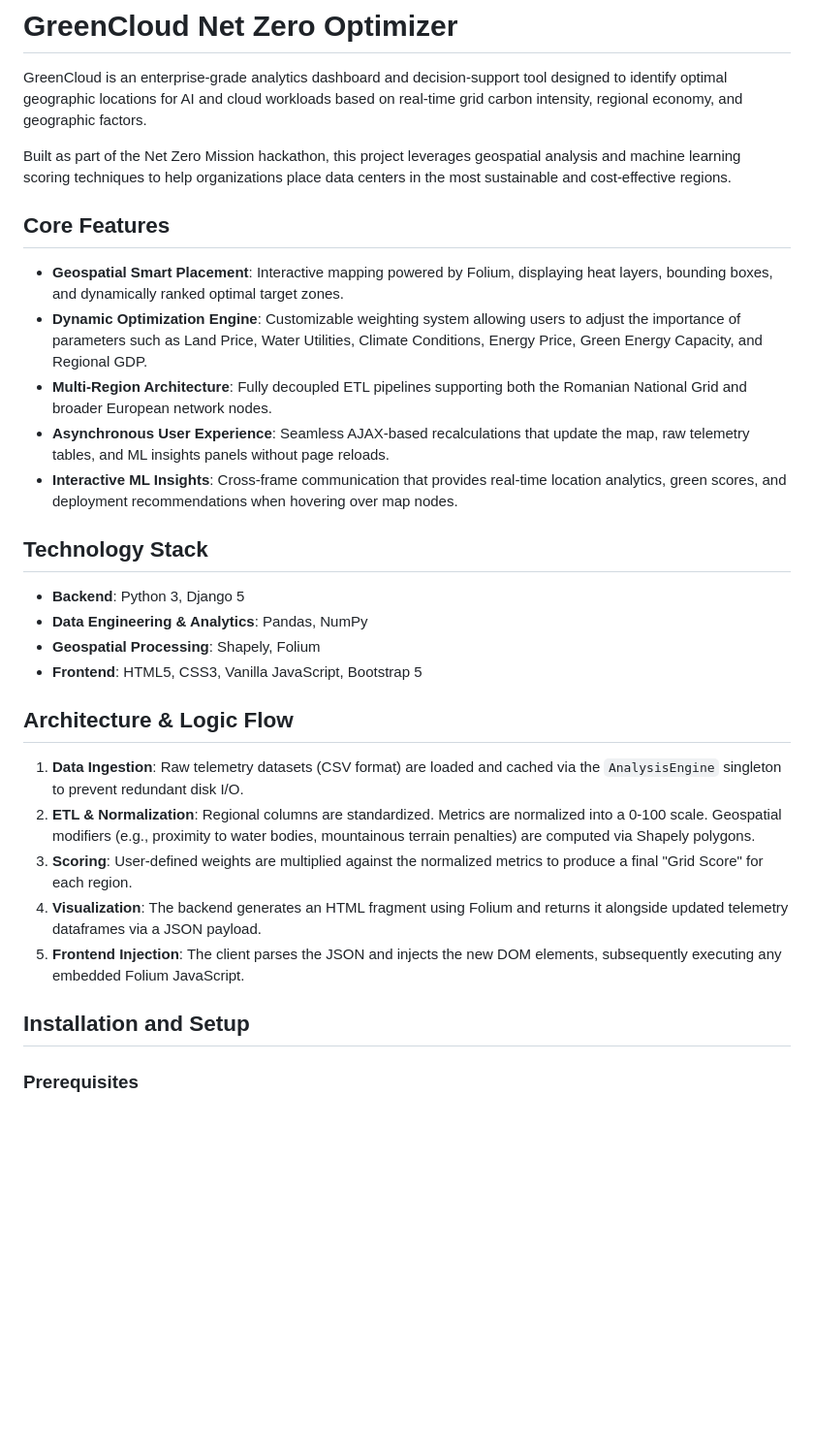
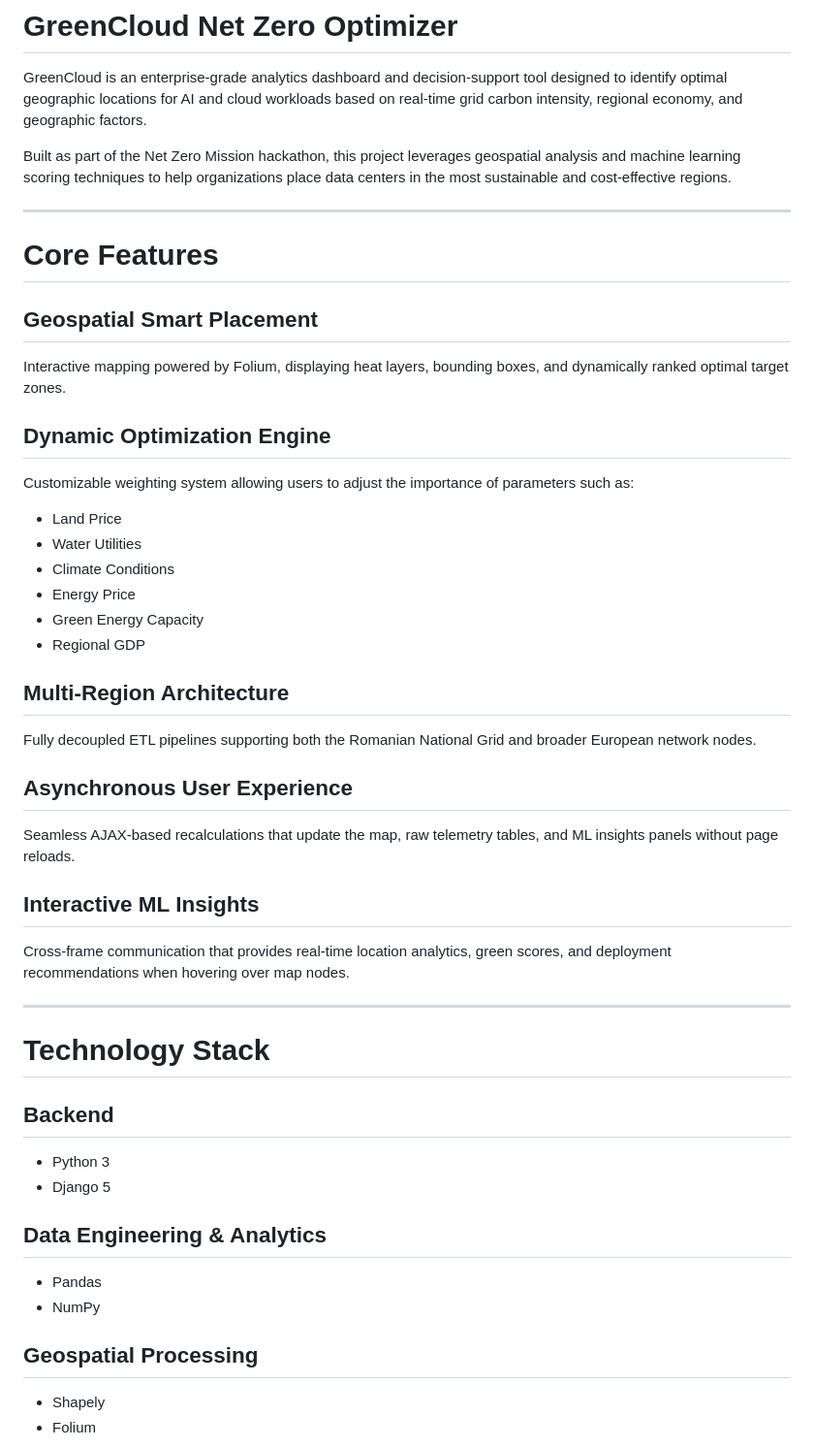
Before and after one commit to Biancaaq/GreenCloud-Net-Zero-AI-Optimizer, a Markdown page: README.md, the part around one of its changes. Shown at 97% size. GitHub-like rendering; blank space fills up the shorter version.

```diff
--- a/README.md
+++ b/README.md
@@ -4,29 +4,44 @@ GreenCloud is an enterprise-grade analytics dashboard and decision-support tool
 
 Built as part of the Net Zero Mission hackathon, this project leverages geospatial analysis and machine learning scoring techniques to help organizations place data centers in the most sustainable and cost-effective regions.
 
-## Core Features
+---
 
-- **Geospatial Smart Placement**: Interactive mapping powered by Folium, displaying heat layers, bounding boxes, and dynamically ranked optimal target zones.
-- **Dynamic Optimization Engine**: Customizable weighting system allowing users to adjust the importance of parameters such as Land Price, Water Utilities, Climate Conditions, Energy Price, Green Energy Capacity, and Regional GDP.
-- **Multi-Region Architecture**: Fully decoupled ETL pipelines supporting both the Romanian National Grid and broader European network nodes.
-- **Asynchronous User Experience**: Seamless AJAX-based recalculations that update the map, raw telemetry tables, and ML insights panels without page reloads.
-- **Interactive ML Insights**: Cross-frame communication that provides real-time location analytics, green scores, and deployment recommendations when hovering over map nodes.
+# Core Features
 
-## Technology Stack
+## Geospatial Smart Placement
+Interactive mapping powered by Folium, displaying heat layers, bounding boxes, and dynamically ranked optimal target zones.
 
-- **Backend**: Python 3, Django 5
-- **Data Engineering & Analytics**: Pandas, NumPy
-- **Geospatial Processing**: Shapely, Folium
-- **Frontend**: HTML5, CSS3, Vanilla JavaScript, Bootstrap 5
+## Dynamic Optimization Engine
+Customizable weighting system allowing users to adjust the importance of parameters such as:
+- Land Price
+- Water Utilities
+- Climate Conditions
+- Energy Price
+- Green Energy Capacity
+- Regional GDP
 
-## Architecture & Logic Flow
+## Multi-Region Architecture
+Fully decoupled ETL pipelines supporting both the Romanian National Grid and broader European network nodes.
 
-1. **Data Ingestion**: Raw telemetry datasets (CSV format) are loaded and cached via the `AnalysisEngine` singleton to prevent redundant disk I/O.
-2. **ETL & Normalization**: Regional columns are standardized. Metrics are normalized into a 0-100 scale. Geospatial modifiers (e.g., proximity to water bodies, mountainous terrain penalties) are computed via Shapely polygons.
-3. **Scoring**: User-defined weights are multiplied against the normalized metrics to produce a final "Grid Score" for each region.
-4. **Visualization**: The backend generates an HTML fragment using Folium and returns it alongside updated telemetry dataframes via a JSON payload.
-5. **Frontend Injection**: The client parses the JSON and injects the new DOM elements, subsequently executing any embedded Folium JavaScript.
+## Asynchronous User Experience
+Seamless AJAX-based recalculations that update the map, raw telemetry tables, and ML insights panels without page reloads.
 
-## Installation and Setup
+## Interactive ML Insights
+Cross-frame communication that provides real-time location analytics, green scores, and deployment recommendations when hovering over map nodes.
 
-### Prerequisites
+---
+
+# Technology Stack
+
+## Backend
+- Python 3
+- Django 5
+
+## Data Engineering & Analytics
+- Pandas
+- NumPy
+
+## Geospatial Processing
+- Shapely
+- Folium
+
```
Also changed, not shown: other parts of README.md (+73 -17 lines).
